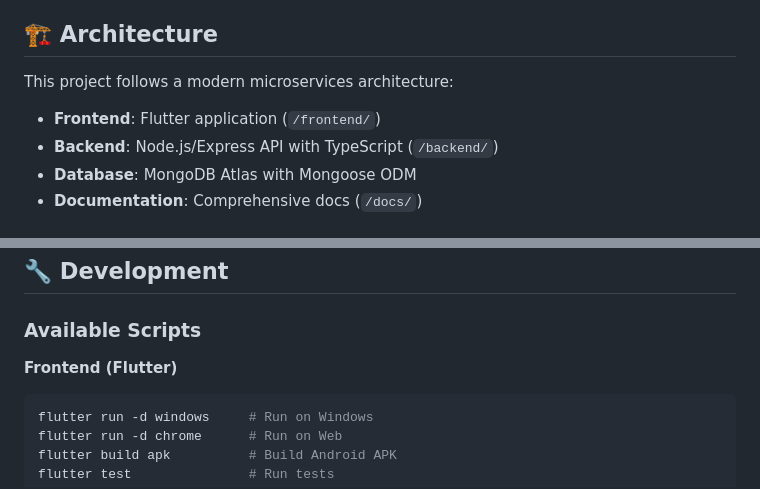
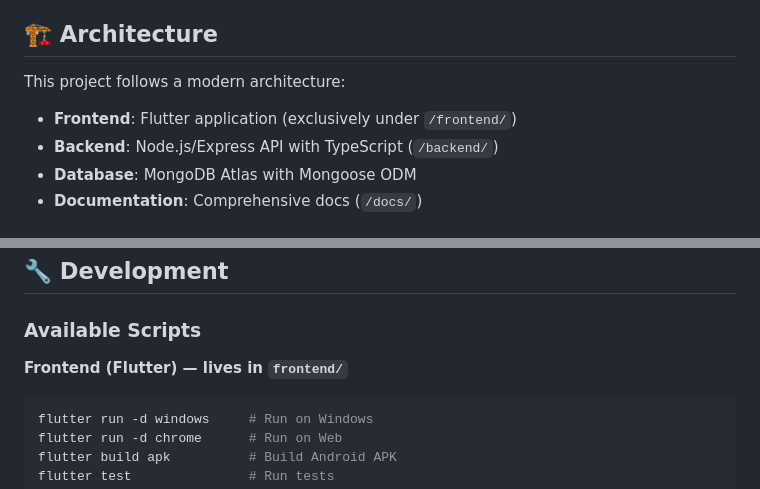
Before and after one commit to fabrigeas-source/deliverGaz, a Markdown page: README.md, 2 parts joined by grey strips. Rendered like a GitHub page.

````diff
--- a/README.md
+++ b/README.md
@@ -22,9 +23,9 @@ DeliverGaz is a comprehensive delivery application that connects customers with
 
 ## 🏗️ Architecture
 
-This project follows a modern microservices architecture:
+This project follows a modern architecture:
 
-- **Frontend**: Flutter application (`/frontend/`)
+- **Frontend**: Flutter application (exclusively under `/frontend/`)
 - **Backend**: Node.js/Express API with TypeScript (`/backend/`)
 - **Database**: MongoDB Atlas with Mongoose ODM
 - **Documentation**: Comprehensive docs (`/docs/`)
@@ -109,7 +110,7 @@ DeliverGaz/
 
 ### Available Scripts
 
-**Frontend (Flutter)**
+**Frontend (Flutter) — lives in `frontend/`**
 ```bash
 flutter run -d windows     # Run on Windows
 flutter run -d chrome      # Run on Web
````
Also changed, not shown: other parts of README.md (+3 -2 lines).
